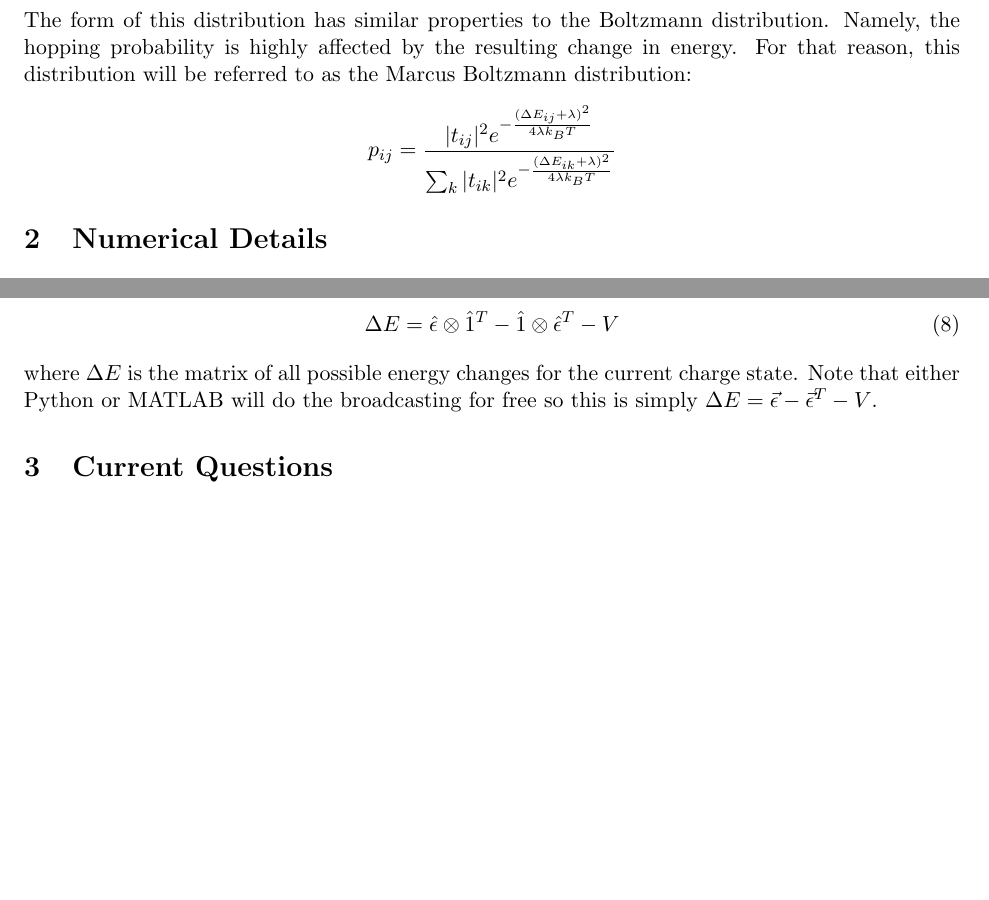
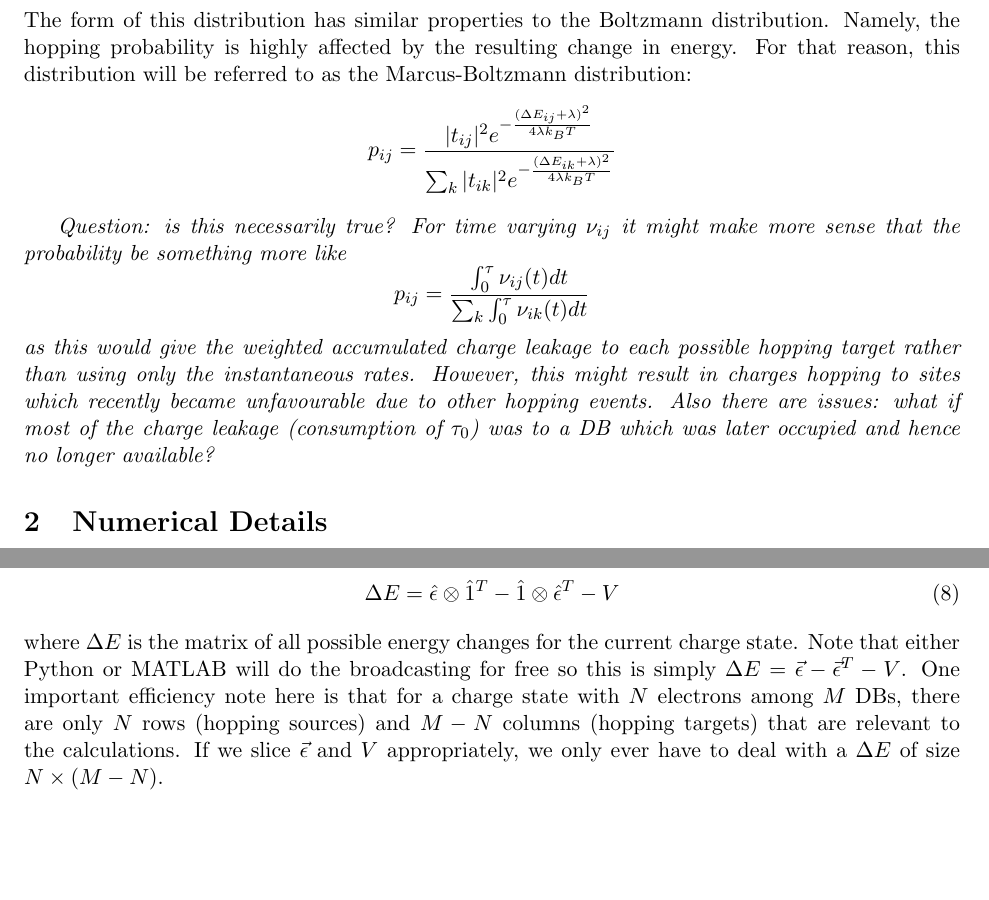
Before and after one commit to retallickj/afm-sim, a LaTeX document (doc/theory.tex): two parts of page 3 of 5, joined at a grey line, cut so that both start at the same text, the shorter picture padded with empty space. Compiled offline with pdfLaTeX.

Commit message:
Typos and some clarification

```diff
--- a/doc/theory.tex
+++ b/doc/theory.tex
@@ -88,10 +88,16 @@ After $\tau$ seconds, an electron hops from site $i$ to some target $j$. The pro
 \begin{equation}
 p_{ij} = \alpha \nu_{ij} = \frac{\nu_{ij}}{\sum_k \nu_{ik}}
 \end{equation}
-The form of this distribution has similar properties to the Boltzmann distribution. Namely, the hopping probability is highly affected by the resulting change in energy. For that reason, this distribution will be referred to as the Marcus Boltzmann distribution:
+The form of this distribution has similar properties to the Boltzmann distribution. Namely, the hopping probability is highly affected by the resulting change in energy. For that reason, this distribution will be referred to as the Marcus-Boltzmann distribution:
 \[
 p_{ij} = \frac{|t_{ij}|^2 e^{-\frac{(\Delta E_{ij}+\lambda)^2}{4\lambda \kt}}}{\sum_k |t_{ik}|^2 e^{-\frac{(\Delta E_{ik}+\lambda)^2}{4\lambda \kt}}}
 \]
+
+\emph{Question: is this necessarily true? For time varying $\nu_{ij}$ it might make more sense that the probability be something more like}
+\[
+p_{ij} = \frac{\int_0^\tau \nu_{ij}(t) dt}{\sum_k \int_0^\tau \nu_{ik}(t) dt}
+\]
+\emph{as this would give the weighted accumulated charge leakage to each possible hopping target rather than using only the instantaneous rates. However, this might result in charges hopping to sites which recently became unfavourable due to other hopping events. Also there are issues: what if most of the charge leakage (consumption of $\tau_0$) was to a DB which was later occupied and hence no longer available? }
 
 \section{Numerical Details}
 
@@ -107,7 +113,7 @@ If we define $\vec{\epsilon} = \vec{U} - V\vec{n}$, we obtain the convenient exp
 \begin{equation}
 \Delta E = \hat{\epsilon} \otimes \One^T - \One \otimes \hat{\epsilon}^T - V
 \end{equation}
-where $\Delta E$ is the matrix of all possible energy changes for the current charge state. Note that either Python or MATLAB will do the broadcasting for free so this is simply $\Delta E = \vec{\epsilon} - \vec{\epsilon}^T - V$.
+where $\Delta E$ is the matrix of all possible energy changes for the current charge state. Note that either Python or MATLAB will do the broadcasting for free so this is simply $\Delta E = \vec{\epsilon} - \vec{\epsilon}^T - V$. One important efficiency note here is that for a charge state with $N$ electrons among $M$ DBs, there are only $N$ rows (hopping sources) and $M-N$ columns (hopping targets) that are relevant to the calculations. If we slice $\vec{\epsilon}$ and $V$ appropriately, we only ever have to deal with a $\Delta E$ of size $N \times (M-N)$.
 
 
 
```
Also changed, not shown: doc/theory.pdf, doc/theory.tex (10 more changed lines).
